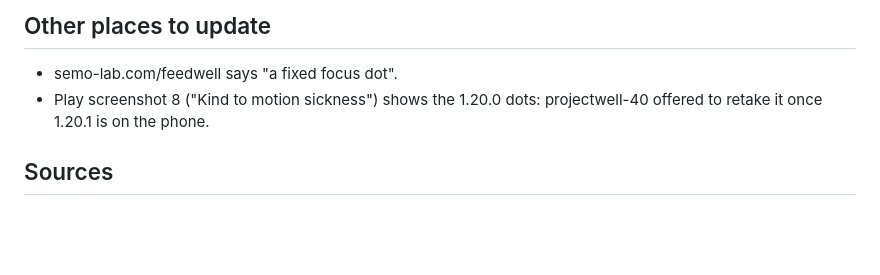
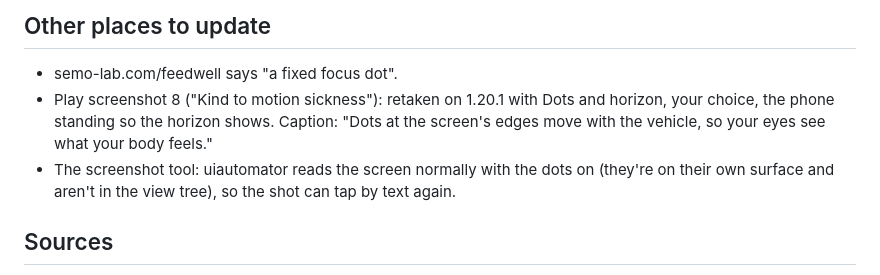
Before and after one commit to SepehrMohammady/FeedWell, a Markdown page: store-assets/motion-sickness-report.md, the part around the change. Drawn GitHub-style; blank space fills up the shorter version.

Commit message:
Motion cues report: Play screenshot 8 retaken on 1.20.1, and uiautomator reads the screen with the dots on

```diff
--- a/store-assets/motion-sickness-report.md
+++ b/store-assets/motion-sickness-report.md
@@ -163,8 +163,11 @@ Dots and once with Dots and horizon, ideally on the same route as a KineStop rid
 ## Other places to update
 
 - semo-lab.com/feedwell says "a fixed focus dot".
-- Play screenshot 8 ("Kind to motion sickness") shows the 1.20.0 dots: projectwell-40 offered
-  to retake it once 1.20.1 is on the phone.
+- Play screenshot 8 ("Kind to motion sickness"): retaken on 1.20.1 with Dots and horizon, your
+  choice, the phone standing so the horizon shows. Caption: "Dots at the screen's edges move
+  with the vehicle, so your eyes see what your body feels."
+- The screenshot tool: uiautomator reads the screen normally with the dots on (they're on their
+  own surface and aren't in the view tree), so the shot can tap by text again.
 
 ## Sources
 
```
